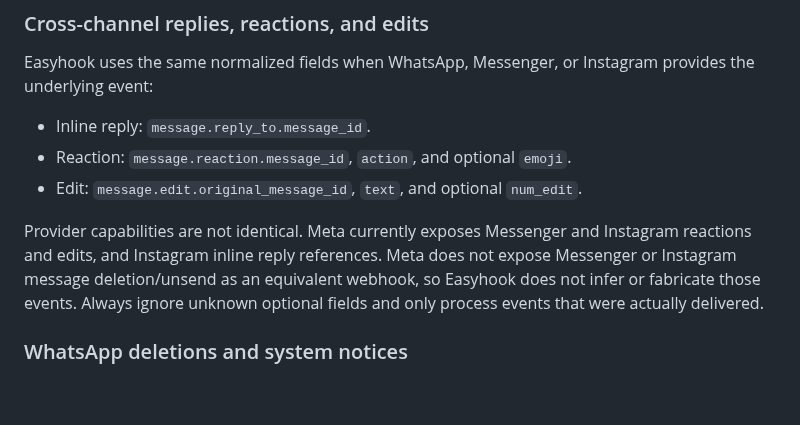
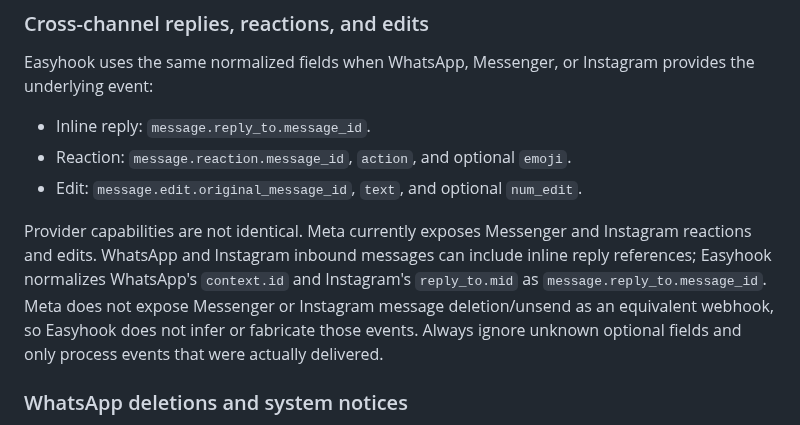
Before and after one commit to BenjaminRM10/easyhook-docs, a Markdown page: public/content/webhooks.md, the part around the change. GitHub-like rendering; blank space fills up the shorter version.

Commit message:
Clarify WhatsApp quoted reply webhook references

```diff
--- a/public/content/webhooks.md
+++ b/public/content/webhooks.md
@@ -669,10 +669,12 @@ provides the underlying event:
 - Edit: `message.edit.original_message_id`, `text`, and optional `num_edit`.
 
 Provider capabilities are not identical. Meta currently exposes Messenger and
-Instagram reactions and edits, and Instagram inline reply references. Meta does
-not expose Messenger or Instagram message deletion/unsend as an equivalent
-webhook, so Easyhook does not infer or fabricate those events. Always ignore
-unknown optional fields and only process events that were actually delivered.
+Instagram reactions and edits. WhatsApp and Instagram inbound messages can
+include inline reply references; Easyhook normalizes WhatsApp's `context.id`
+and Instagram's `reply_to.mid` as `message.reply_to.message_id`. Meta does not
+expose Messenger or Instagram message deletion/unsend as an equivalent webhook,
+so Easyhook does not infer or fabricate those events. Always ignore unknown
+optional fields and only process events that were actually delivered.
 
 ### WhatsApp deletions and system notices
 
```
Also changed, not shown: 2 other files.
